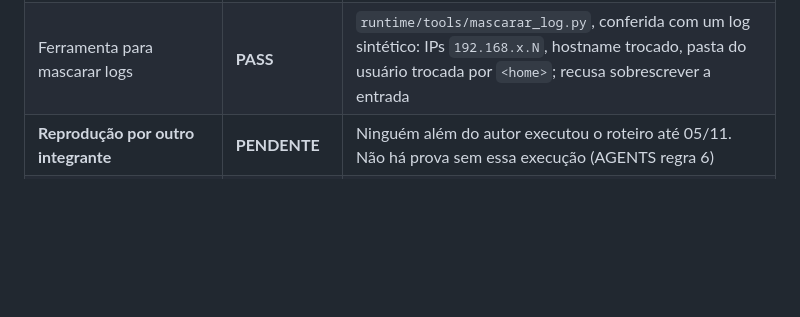
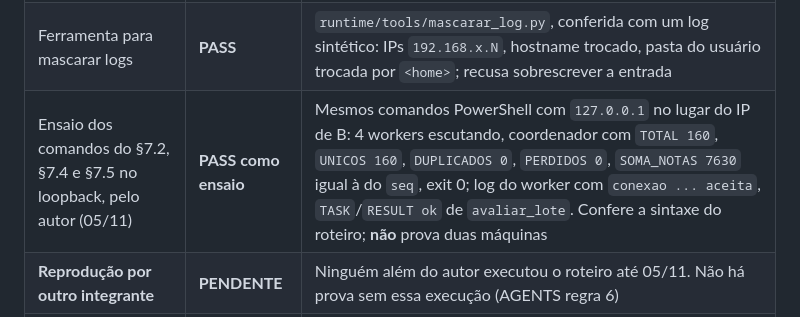
Before and after one commit to VictorBrasileiroo/minipar-2026-2, a Markdown page: docs/evidencias/RUN-06_REPRODUCAO_DOIS_PCS.md, the part around the change. Drawn GitHub-style; blank space fills up the shorter version.

Commit message:
docs(RUN-06): registra o ensaio dos comandos do roteiro no loopback

```diff
--- a/docs/evidencias/RUN-06_REPRODUCAO_DOIS_PCS.md
+++ b/docs/evidencias/RUN-06_REPRODUCAO_DOIS_PCS.md
@@ -10,6 +10,7 @@
 |---|---|---|
 | README do runtime com protocolo, topologia, deploy, testes e problemas comuns | **pronto para revisão** | `runtime/README.md` §4–§7 |
 | Ferramenta para mascarar logs | **PASS** | `runtime/tools/mascarar_log.py`, conferida com um log sintético: IPs `192.168.x.N`, hostname trocado, pasta do usuário trocada por `<home>`; recusa sobrescrever a entrada |
+| Ensaio dos comandos do §7.2, §7.4 e §7.5 no loopback, pelo autor (05/11) | **PASS como ensaio** | Mesmos comandos PowerShell com `127.0.0.1` no lugar do IP de B: 4 workers escutando, coordenador com `TOTAL 160`, `UNICOS 160`, `DUPLICADOS 0`, `PERDIDOS 0`, `SOMA_NOTAS 7630` igual à do `seq`, exit 0; log do worker com `conexao ... aceita`, `TASK`/`RESULT ok` de `avaliar_lote`. Confere a sintaxe do roteiro; **não** prova duas máquinas |
 | **Reprodução por outro integrante** | **PENDENTE** | Ninguém além do autor executou o roteiro até 05/11. Não há prova sem essa execução (AGENTS regra 6) |
 | Logs dos dois lados anexados | **PENDENTE** | Fecha também a lacuna do `RUN-03`, que só anexou o log do worker |
 
```
